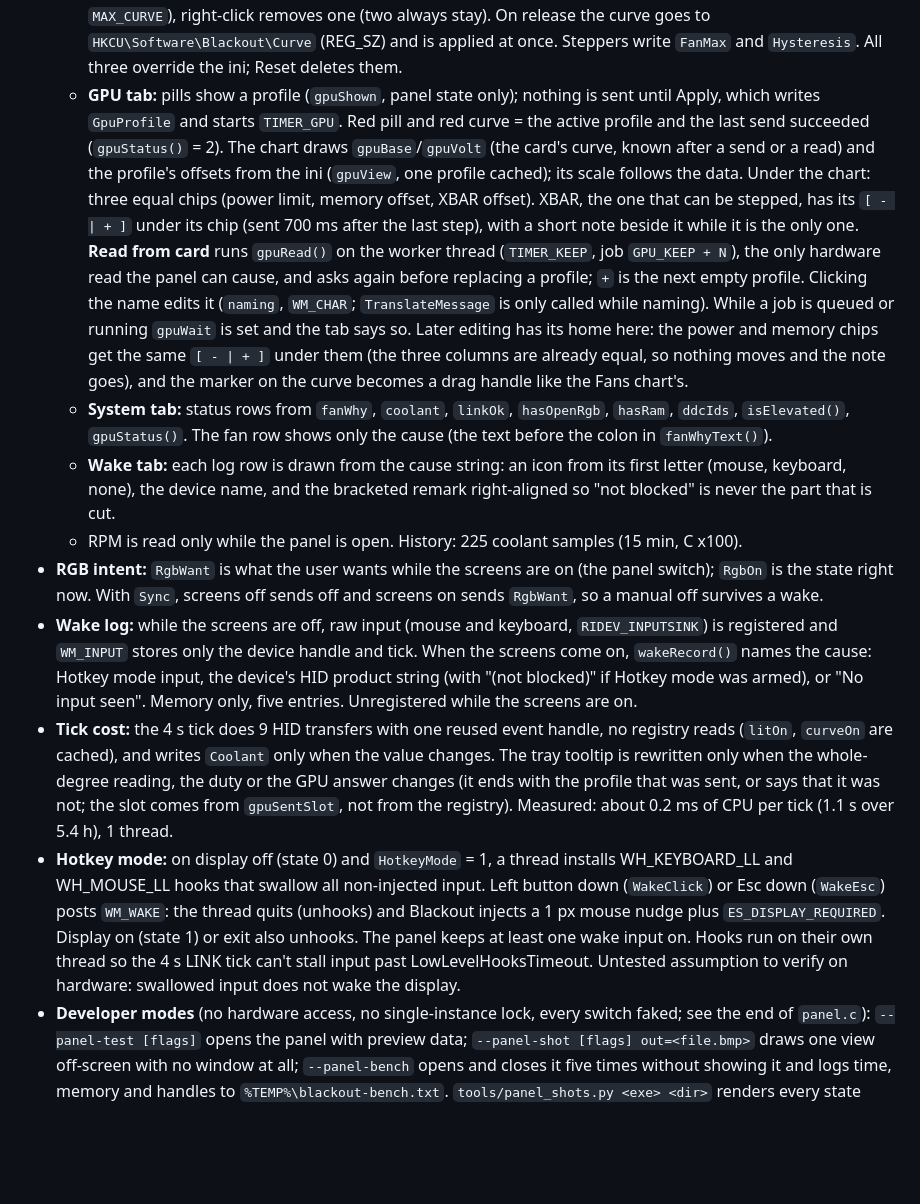
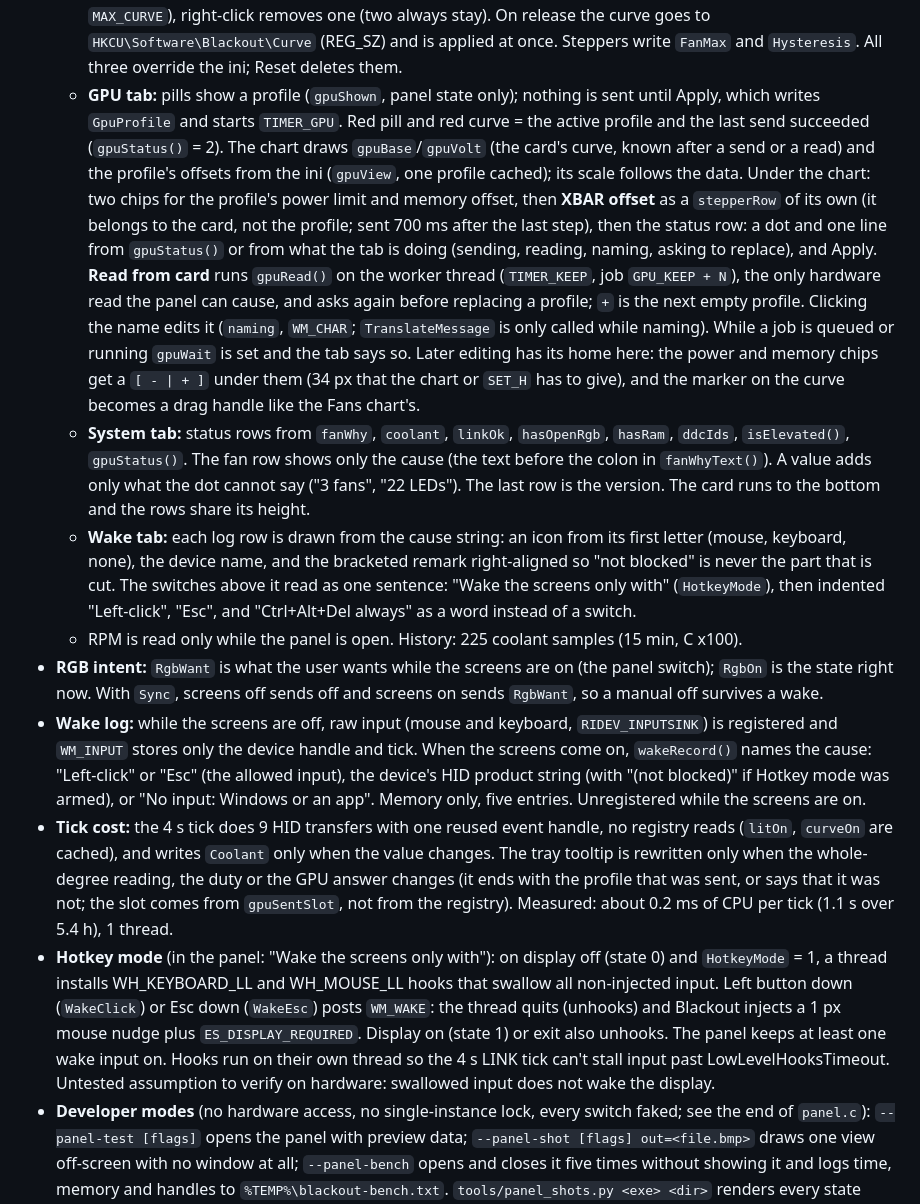
Before and after one commit to Xipzer/blackout-tray, a Markdown page: AGENTS.md, the part around one of its changes. Drawn GitHub-style; blank space fills up the shorter version.

```diff
--- a/AGENTS.md
+++ b/AGENTS.md
@@ -63,12 +63,12 @@ State lives in `HKCU\Software\Blackout` (DWORDs): `RgbOn`, `Sync`, `FanCtl`, `Fa
   - **Fans tab:** points drag within their neighbours and 20..`max`; double-click on the chart adds a point (up to `MAX_CURVE`), right-click removes one (two always stay). On release the curve goes to `HKCU\Software\Blackout\Curve` (REG_SZ) and is applied at once. Steppers write `FanMax` and `Hysteresis`. All three override the ini; Reset deletes them.
-  - **GPU tab:** pills show a profile (`gpuShown`, panel state only); nothing is sent until Apply, which writes `GpuProfile` and starts `TIMER_GPU`. Red pill and red curve = the active profile and the last send succeeded (`gpuStatus()` = 2). The chart draws `gpuBase`/`gpuVolt` (the card's curve, known after a send or a read) and the profile's offsets from the ini (`gpuView`, one profile cached); its scale follows the data. Under the chart: three equal chips (power limit, memory offset, XBAR offset). XBAR, the one that can be stepped, has its `[ - | + ]` under its chip (sent 700 ms after the last step), with a short note beside it while it is the only one. **Read from card** runs `gpuRead()` on the worker thread (`TIMER_KEEP`, job `GPU_KEEP + N`), the only hardware read the panel can cause, and asks again before replacing a profile; `+` is the next empty profile. Clicking the name edits it (`naming`, `WM_CHAR`; `TranslateMessage` is only called while naming). While a job is queued or running `gpuWait` is set and the tab says so. Later editing has its home here: the power and memory chips get the same `[ - | + ]` under them (the three columns are already equal, so nothing moves and the note goes), and the marker on the curve becomes a drag handle like the Fans chart's.
-  - **System tab:** status rows from `fanWhy`, `coolant`, `linkOk`, `hasOpenRgb`, `hasRam`, `ddcIds`, `isElevated()`, `gpuStatus()`. The fan row shows only the cause (the text before the colon in `fanWhyText()`).
-  - **Wake tab:** each log row is drawn from the cause string: an icon from its first letter (mouse, keyboard, none), the device name, and the bracketed remark right-aligned so "not blocked" is never the part that is cut.
+  - **GPU tab:** pills show a profile (`gpuShown`, panel state only); nothing is sent until Apply, which writes `GpuProfile` and starts `TIMER_GPU`. Red pill and red curve = the active profile and the last send succeeded (`gpuStatus()` = 2). The chart draws `gpuBase`/`gpuVolt` (the card's curve, known after a send or a read) and the profile's offsets from the ini (`gpuView`, one profile cached); its scale follows the data. Under the chart: two chips for the profile's power limit and memory offset, then **XBAR offset** as a `stepperRow` of its own (it belongs to the card, not the profile; sent 700 ms after the last step), then the status row: a dot and one line from `gpuStatus()` or from what the tab is doing (sending, reading, naming, asking to replace), and Apply. **Read from card** runs `gpuRead()` on the worker thread (`TIMER_KEEP`, job `GPU_KEEP + N`), the only hardware read the panel can cause, and asks again before replacing a profile; `+` is the next empty profile. Clicking the name edits it (`naming`, `WM_CHAR`; `TranslateMessage` is only called while naming). While a job is queued or running `gpuWait` is set and the tab says so. Later editing has its home here: the power and memory chips get a `[ - | + ]` under them (34 px that the chart or `SET_H` has to give), and the marker on the curve becomes a drag handle like the Fans chart's.
+  - **System tab:** status rows from `fanWhy`, `coolant`, `linkOk`, `hasOpenRgb`, `hasRam`, `ddcIds`, `isElevated()`, `gpuStatus()`. The fan row shows only the cause (the text before the colon in `fanWhyText()`). A value adds only what the dot cannot say ("3 fans", "22 LEDs"). The last row is the version. The card runs to the bottom and the rows share its height.
+  - **Wake tab:** each log row is drawn from the cause string: an icon from its first letter (mouse, keyboard, none), the device name, and the bracketed remark right-aligned so "not blocked" is never the part that is cut. The switches above it read as one sentence: "Wake the screens only with" (`HotkeyMode`), then indented "Left-click", "Esc", and "Ctrl+Alt+Del  always" as a word instead of a switch.
   - RPM is read only while the panel is open. History: 225 coolant samples (15 min, C x100).
 - **RGB intent:** `RgbWant` is what the user wants while the screens are on (the panel switch); `RgbOn` is the state right now. With `Sync`, screens off sends off and screens on sends `RgbWant`, so a manual off survives a wake.
-- **Wake log:** while the screens are off, raw input (mouse and keyboard, `RIDEV_INPUTSINK`) is registered and `WM_INPUT` stores only the device handle and tick. When the screens come on, `wakeRecord()` names the cause: Hotkey mode input, the device's HID product string (with "(not blocked)" if Hotkey mode was armed), or "No input seen". Memory only, five entries. Unregistered while the screens are on.
+- **Wake log:** while the screens are off, raw input (mouse and keyboard, `RIDEV_INPUTSINK`) is registered and `WM_INPUT` stores only the device handle and tick. When the screens come on, `wakeRecord()` names the cause: "Left-click" or "Esc" (the allowed input), the device's HID product string (with "(not blocked)" if Hotkey mode was armed), or "No input: Windows or an app". Memory only, five entries. Unregistered while the screens are on.
 - **Tick cost:** the 4 s tick does 9 HID transfers with one reused event handle, no registry reads (`litOn`, `curveOn` are cached), and writes `Coolant` only when the value changes. The tray tooltip is rewritten only when the whole-degree reading, the duty or the GPU answer changes (it ends with the profile that was sent, or says that it was not; the slot comes from `gpuSentSlot`, not from the registry). Measured: about 0.2 ms of CPU per tick (1.1 s over 5.4 h), 1 thread.
-- **Hotkey mode:** on display off (state 0) and `HotkeyMode` = 1, a thread installs WH_KEYBOARD_LL and WH_MOUSE_LL hooks that swallow all non-injected input. Left button down (`WakeClick`) or Esc down (`WakeEsc`) posts `WM_WAKE`: the thread quits (unhooks) and Blackout injects a 1 px mouse nudge plus `ES_DISPLAY_REQUIRED`. Display on (state 1) or exit also unhooks. The panel keeps at least one wake input on. Hooks run on their own thread so the 4 s LINK tick can't stall input past LowLevelHooksTimeout. Untested assumption to verify on hardware: swallowed input does not wake the display.
+- **Hotkey mode** (in the panel: "Wake the screens only with"): on display off (state 0) and `HotkeyMode` = 1, a thread installs WH_KEYBOARD_LL and WH_MOUSE_LL hooks that swallow all non-injected input. Left button down (`WakeClick`) or Esc down (`WakeEsc`) posts `WM_WAKE`: the thread quits (unhooks) and Blackout injects a 1 px mouse nudge plus `ES_DISPLAY_REQUIRED`. Display on (state 1) or exit also unhooks. The panel keeps at least one wake input on. Hooks run on their own thread so the 4 s LINK tick can't stall input past LowLevelHooksTimeout. Untested assumption to verify on hardware: swallowed input does not wake the display.
 - **Developer modes** (no hardware access, no single-instance lock, every switch faked; see the end of `panel.c`): `--panel-test [flags]` opens the panel with preview data; `--panel-shot [flags] out=<file.bmp>` draws one view off-screen with no window at all; `--panel-bench` opens and closes it five times without showing it and logs time, memory and handles to `%TEMP%\blackout-bench.txt`. `tools/panel_shots.py <exe> <dir>` renders every state plus a contact sheet for design review, and with `--readme` the `docs/panel-*.png` images. The `x-` states are practical extremes (longest names and status texts, 0 to 5 profiles, refusals, long device names): look at each one after any panel change, not only the sheet. `scale=125` and so on renders other DPI scales.
 - **Elevation:** fan control needs admin. Elevated, **Start with Windows** makes a logon task `Blackout` (highest privileges, no time limit) instead of the Run key. A Run-key instance started first holds the single-instance mutex, so never have both. `ChangeWindowMessageFilterEx` lets `WM_COMMAND`, the tray callback and `TaskbarCreated` reach the elevated window.
 
```
Also changed, not shown: other parts of AGENTS.md (+2 -2 lines), README.md (+12 -12 lines), docs/gpu.md (+2 -2 lines), docs/panel-gpu.png, docs/panel-main.png, docs/panel-settings.png, docs/panel-system.png, docs/panel-wake.png, 2 other files.
